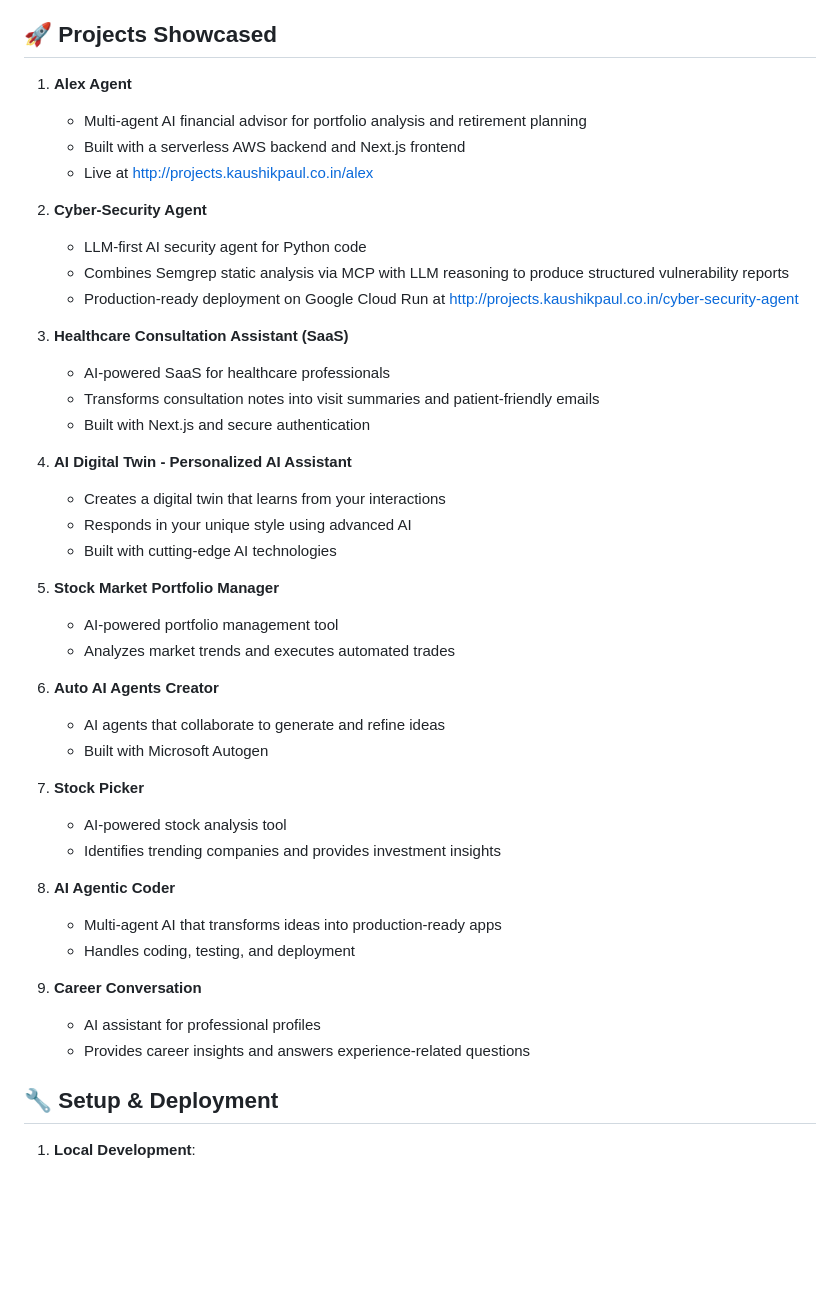
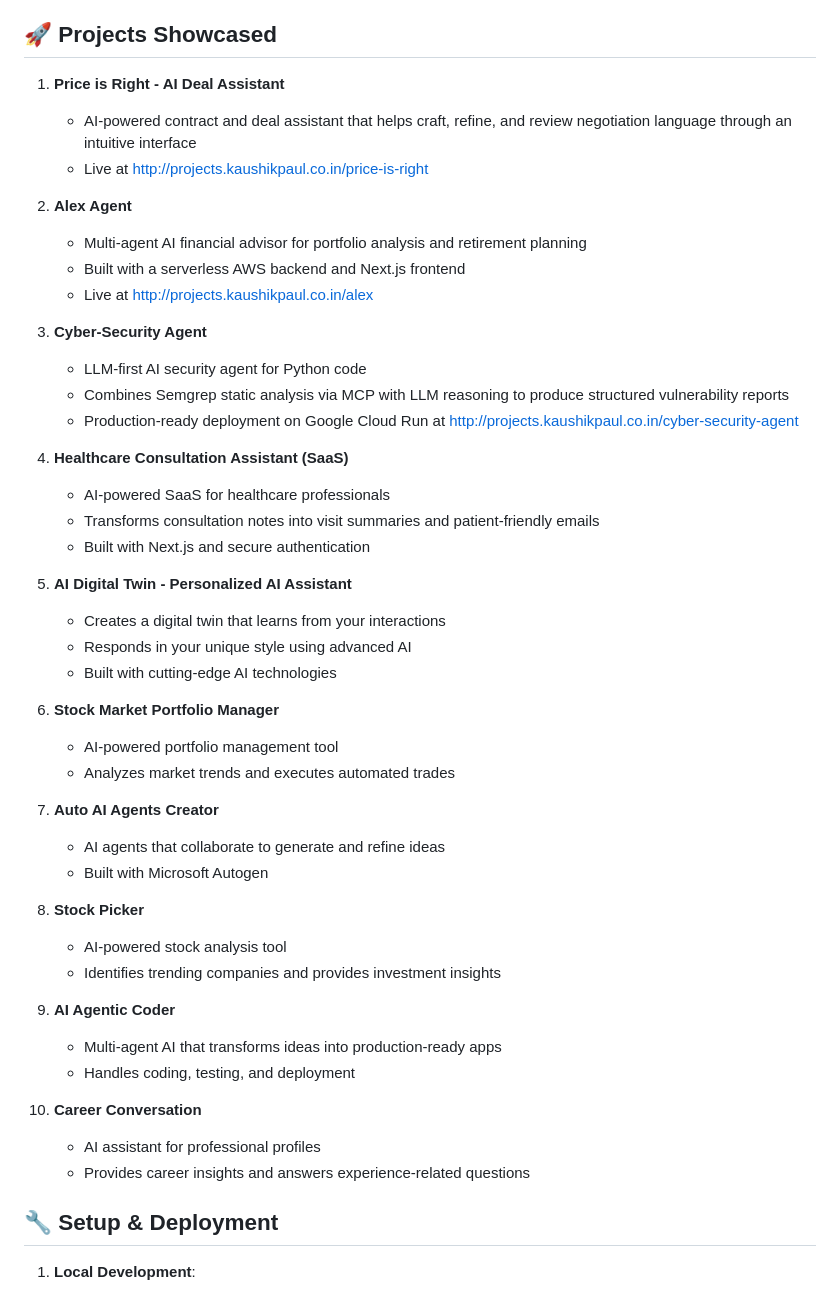
Before and after one commit to Kaushik-Paul/Portfolio-Projects, a Markdown page: README.md, the part around the change. GitHub-like rendering; blank space fills up the shorter version.

Commit message:
Update readme with price is right project

```diff
--- a/README.md
+++ b/README.md
@@ -32,45 +32,49 @@ Check out the live website: [https://projects.kaushikpaul.co.in/](https://projec
 
 ## 🚀 Projects Showcased
 
-1. **Alex Agent**
+1. **Price is Right - AI Deal Assistant**
+   - AI-powered contract and deal assistant that helps craft, refine, and review negotiation language through an intuitive interface
+   - Live at http://projects.kaushikpaul.co.in/price-is-right
+
+2. **Alex Agent**
    - Multi-agent AI financial advisor for portfolio analysis and retirement planning
    - Built with a serverless AWS backend and Next.js frontend
    - Live at http://projects.kaushikpaul.co.in/alex
 
-2. **Cyber-Security Agent**
+3. **Cyber-Security Agent**
    - LLM-first AI security agent for Python code
    - Combines Semgrep static analysis via MCP with LLM reasoning to produce structured vulnerability reports
    - Production-ready deployment on Google Cloud Run at http://projects.kaushikpaul.co.in/cyber-security-agent
 
-3. **Healthcare Consultation Assistant (SaaS)**
+4. **Healthcare Consultation Assistant (SaaS)**
    - AI-powered SaaS for healthcare professionals
    - Transforms consultation notes into visit summaries and patient-friendly emails
    - Built with Next.js and secure authentication
 
-4. **AI Digital Twin - Personalized AI Assistant**
+5. **AI Digital Twin - Personalized AI Assistant**
    - Creates a digital twin that learns from your interactions
    - Responds in your unique style using advanced AI
    - Built with cutting-edge AI technologies
 
-5. **Stock Market Portfolio Manager**
+6. **Stock Market Portfolio Manager**
    - AI-powered portfolio management tool
    - Analyzes market trends and executes automated trades
 
-6. **Auto AI Agents Creator**
+7. **Auto AI Agents Creator**
    - AI agents that collaborate to generate and refine ideas
    - Built with Microsoft Autogen
 
-7. **Stock Picker**
+8. **Stock Picker**
    - AI-powered stock analysis tool
    - Identifies trending companies and provides investment insights
 
-8. **AI Agentic Coder**
+9. **AI Agentic Coder**
    - Multi-agent AI that transforms ideas into production-ready apps
    - Handles coding, testing, and deployment
 
-9. **Career Conversation**
-   - AI assistant for professional profiles
-   - Provides career insights and answers experience-related questions
+10. **Career Conversation**
+    - AI assistant for professional profiles
+    - Provides career insights and answers experience-related questions
 
 ## 🔧 Setup & Deployment
 
```
